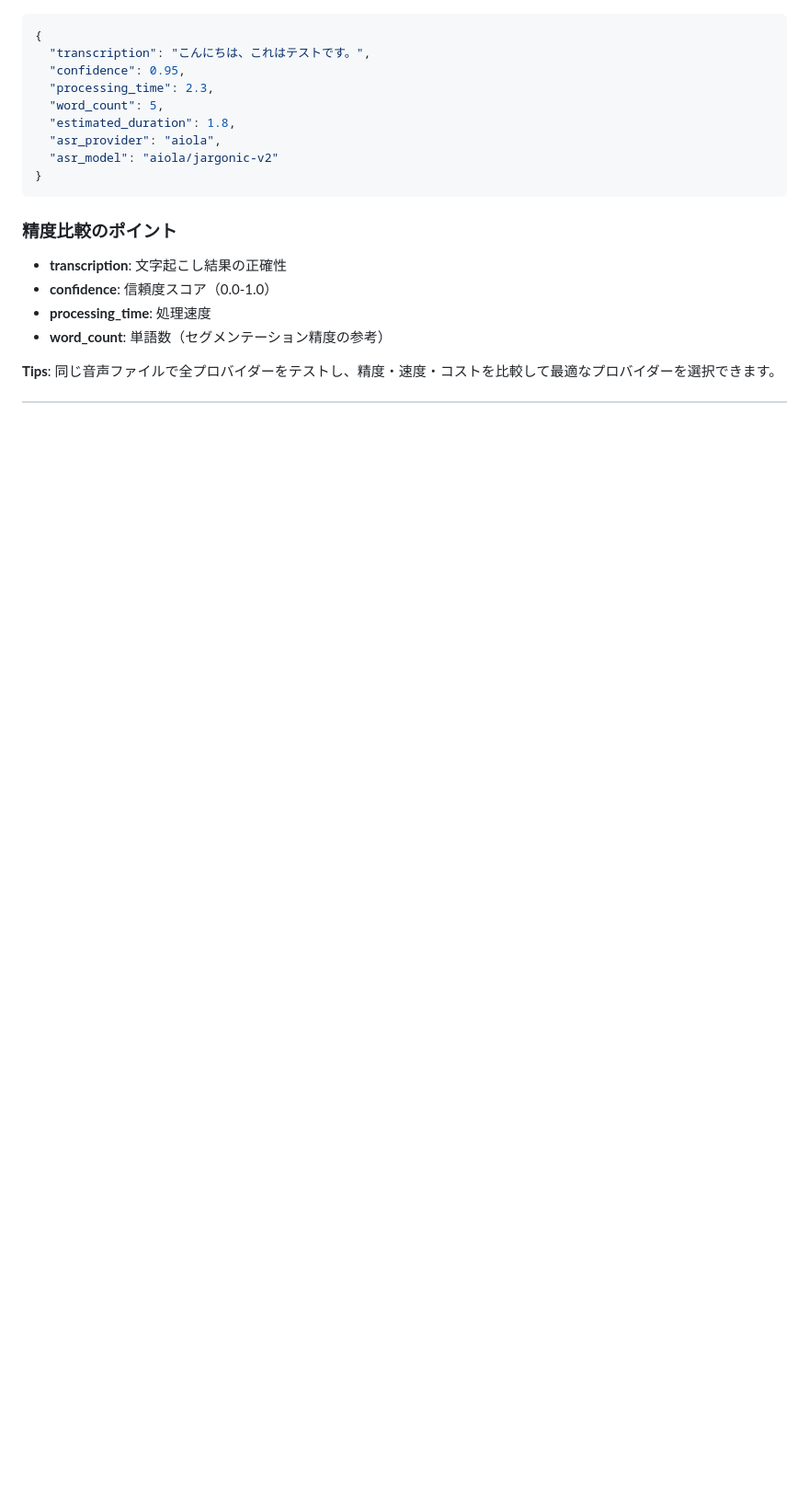
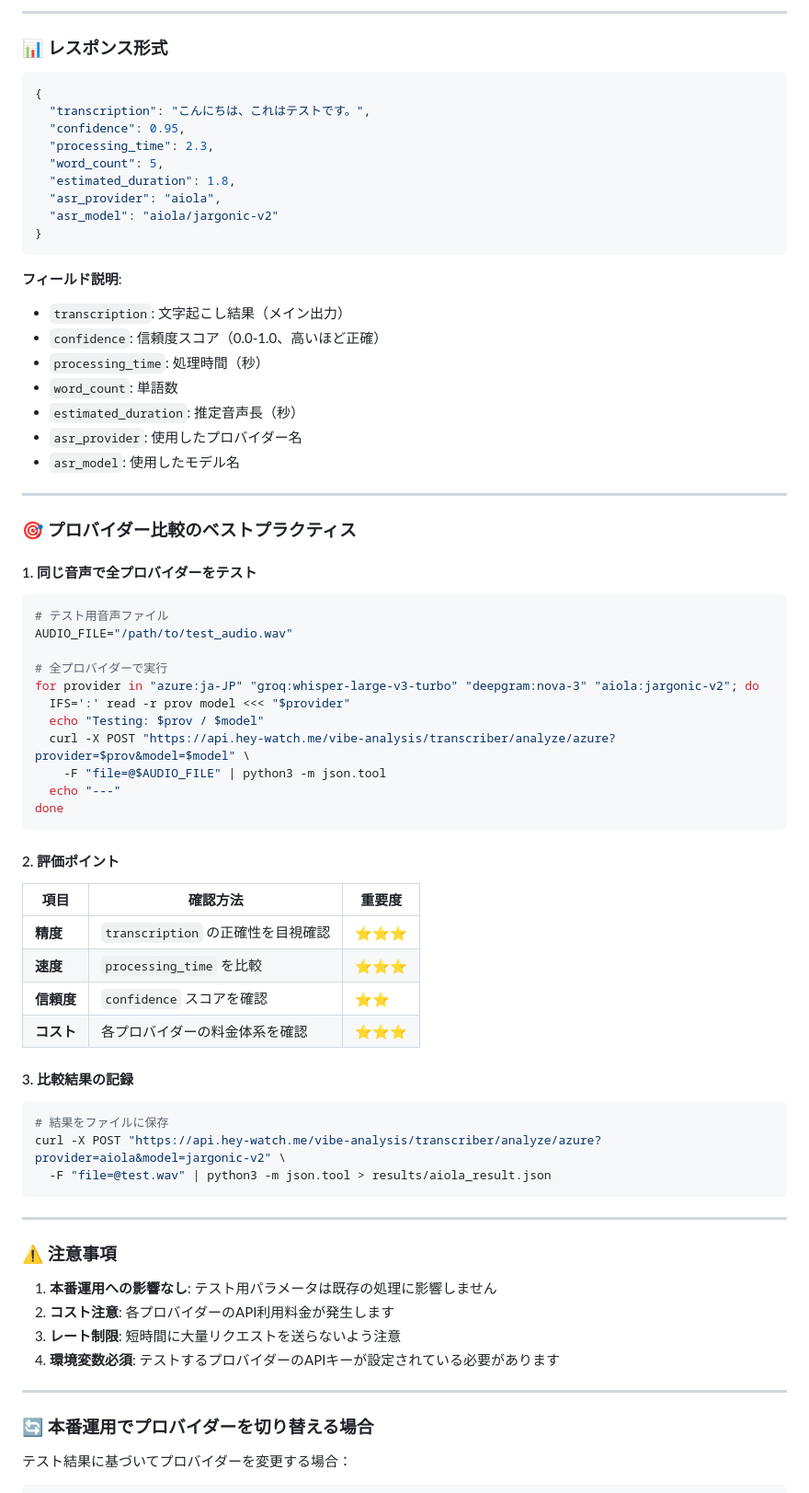
Before and after one commit to hey-watchme/api-asr-azure, a Markdown page: README.md, the part around one of its changes. Shown at 92% size. Drawn GitHub-style; blank space fills up the shorter version.

````diff
--- a/README.md
+++ b/README.md
@@ -875,3 +918,6 @@ curl -X POST "http://localhost:8013/analyze/azure?provider=aiola&model=jargonic-
+---
+
+### 📊 レスポンス形式
 
 ```json
 {
@@ -885,11 +931,64 @@ curl -X POST "http://localhost:8013/analyze/azure?provider=aiola&model=jargonic-
 }
 ```
 
-### 精度比較のポイント
+**フィールド説明**:
+- `transcription`: 文字起こし結果（メイン出力）
+- `confidence`: 信頼度スコア（0.0-1.0、高いほど正確）
+- `processing_time`: 処理時間（秒）
+- `word_count`: 単語数
+- `estimated_duration`: 推定音声長（秒）
+- `asr_provider`: 使用したプロバイダー名
+- `asr_model`: 使用したモデル名
 
-- **transcription**: 文字起こし結果の正確性
-- **confidence**: 信頼度スコア（0.0-1.0）
-- **processing_time**: 処理速度
-- **word_count**: 単語数（セグメンテーション精度の参考）
+---
 
-**Tips**: 同じ音声ファイルで全プロバイダーをテストし、精度・速度・コストを比較して最適なプロバイダーを選択できます。
+### 🎯 プロバイダー比較のベストプラクティス
+
+#### 1. 同じ音声で全プロバイダーをテスト
+
+```bash
+# テスト用音声ファイル
+AUDIO_FILE="/path/to/test_audio.wav"
+
+# 全プロバイダーで実行
+for provider in "azure:ja-JP" "groq:whisper-large-v3-turbo" "deepgram:nova-3" "aiola:jargonic-v2"; do
+  IFS=':' read -r prov model <<< "$provider"
+  echo "Testing: $prov / $model"
+  curl -X POST "https://api.hey-watch.me/vibe-analysis/transcriber/analyze/azure?provider=$prov&model=$model" \
+    -F "file=@$AUDIO_FILE" | python3 -m json.tool
+  echo "---"
+done
+```
+
+#### 2. 評価ポイント
+
+| 項目 | 確認方法 | 重要度 |
+|-----|---------|--------|
+| **精度** | `transcription` の正確性を目視確認 | ⭐⭐⭐ |
+| **速度** | `processing_time` を比較 | ⭐⭐⭐ |
+| **信頼度** | `confidence` スコアを確認 | ⭐⭐ |
+| **コスト** | 各プロバイダーの料金体系を確認 | ⭐⭐⭐ |
+
+#### 3. 比較結果の記録
+
+```bash
+# 結果をファイルに保存
+curl -X POST "https://api.hey-watch.me/vibe-analysis/transcriber/analyze/azure?provider=aiola&model=jargonic-v2" \
+  -F "file=@test.wav" | python3 -m json.tool > results/aiola_result.json
+```
+
+---
+
+### ⚠️ 注意事項
+
+1. **本番運用への影響なし**: テスト用パラメータは既存の処理に影響しません
+2. **コスト注意**: 各プロバイダーのAPI利用料金が発生します
+3. **レート制限**: 短時間に大量リクエストを送らないよう注意
+4. **環境変数必須**: テストするプロバイダーのAPIキーが設定されている必要があります
+
+---
+
+### 🔄 本番運用でプロバイダーを切り替える場合
+
+テスト結果に基づいてプロバイダーを変更する場合：
+
````
Also changed, not shown: other parts of README.md (+80 -21 lines).
